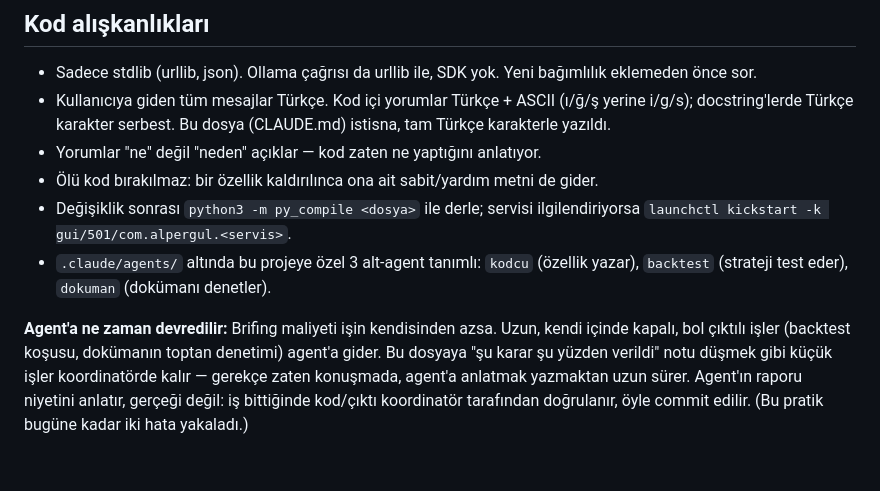
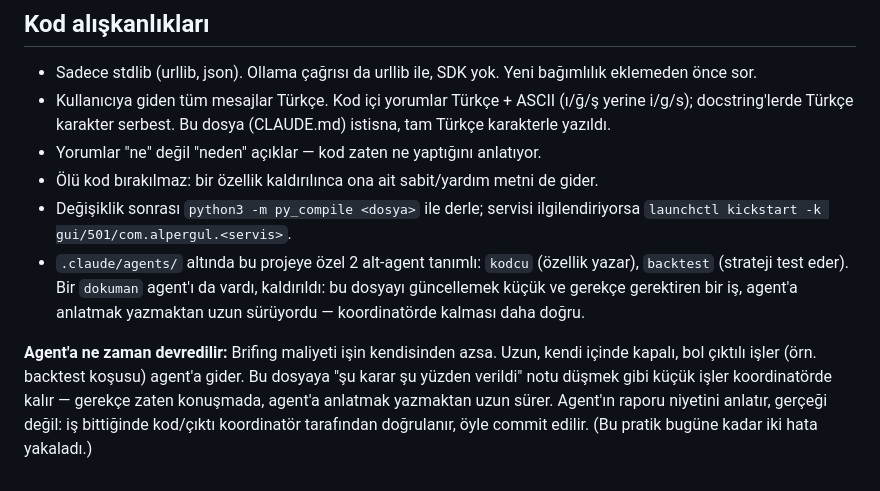
Before and after one commit to alprgl/Bist-model-portfoy, a Markdown page: CLAUDE.md, the part around the change. Rendered like a GitHub page.

```diff
--- a/CLAUDE.md
+++ b/CLAUDE.md
@@ -191,13 +191,15 @@ python3 backtest.py --cikis       # girişi sabit tutup çıkış varyantların
 - Ölü kod bırakılmaz: bir özellik kaldırılınca ona ait sabit/yardım metni de gider.
 - Değişiklik sonrası `python3 -m py_compile <dosya>` ile derle; servisi
   ilgilendiriyorsa `launchctl kickstart -k gui/501/com.alpergul.<servis>`.
-- `.claude/agents/` altında bu projeye özel 3 alt-agent tanımlı: `kodcu`
-  (özellik yazar), `backtest` (strateji test eder), `dokuman` (dokümanı denetler).
+- `.claude/agents/` altında bu projeye özel 2 alt-agent tanımlı: `kodcu`
+  (özellik yazar), `backtest` (strateji test eder). Bir `dokuman` agent'ı da
+  vardı, kaldırıldı: bu dosyayı güncellemek küçük ve gerekçe gerektiren bir iş,
+  agent'a anlatmak yazmaktan uzun sürüyordu — koordinatörde kalması daha doğru.
 
 **Agent'a ne zaman devredilir:** Brifing maliyeti işin kendisinden azsa. Uzun,
-kendi içinde kapalı, bol çıktılı işler (backtest koşusu, dokümanın toptan
-denetimi) agent'a gider. Bu dosyaya "şu karar şu yüzden verildi" notu düşmek
-gibi küçük işler koordinatörde kalır — gerekçe zaten konuşmada, agent'a
-anlatmak yazmaktan uzun sürer. Agent'ın raporu niyetini anlatır, gerçeği
-değil: iş bittiğinde kod/çıktı koordinatör tarafından doğrulanır, öyle
-commit edilir. (Bu pratik bugüne kadar iki hata yakaladı.)
+kendi içinde kapalı, bol çıktılı işler (örn. backtest koşusu) agent'a gider.
+Bu dosyaya "şu karar şu yüzden verildi" notu düşmek gibi küçük işler
+koordinatörde kalır — gerekçe zaten konuşmada, agent'a anlatmak yazmaktan uzun
+sürer. Agent'ın raporu niyetini anlatır, gerçeği değil: iş bittiğinde
+kod/çıktı koordinatör tarafından doğrulanır, öyle commit edilir. (Bu pratik
+bugüne kadar iki hata yakaladı.)
```
Also changed, not shown: .claude/agents/dokuman.md (deleted, +0 -49 lines).
